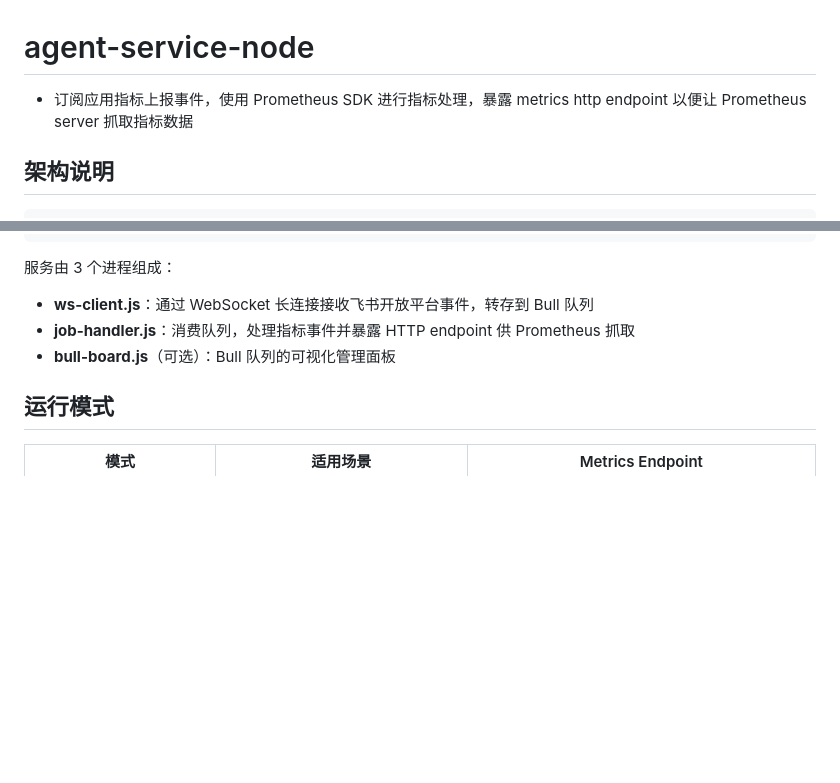
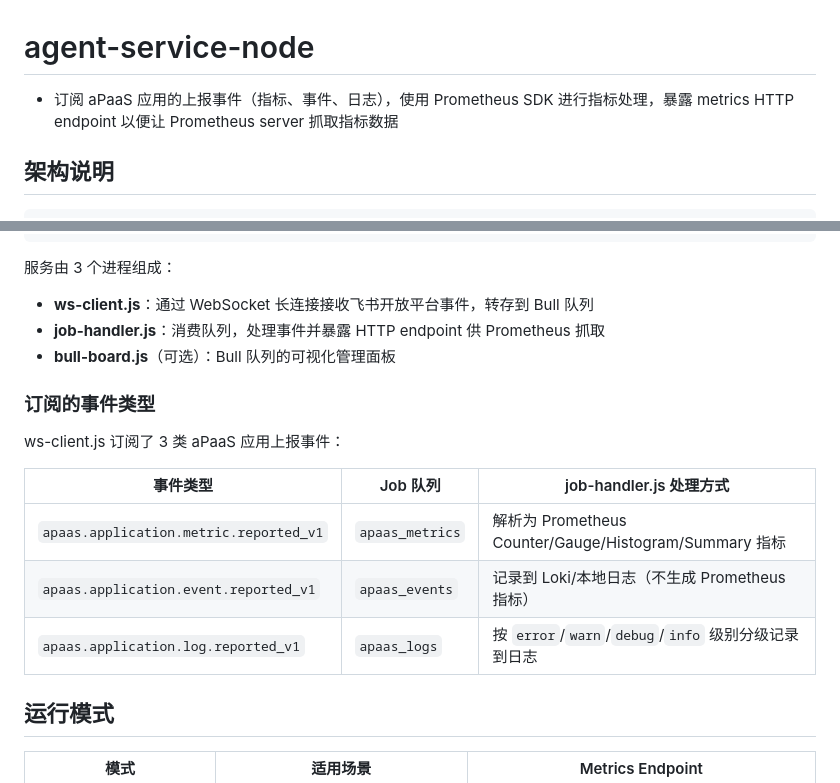
Before and after one commit to wzh880801/agent-service-node, a Markdown page: README.md, 2 parts joined by grey strips. Rendered like a GitHub page; blank space fills up the shorter version.

Commit message:
docs: add event and log subscription description to README

```diff
--- a/README.md
+++ b/README.md
@@ -1,6 +1,6 @@
 # agent-service-node
 
-- 订阅应用指标上报事件，使用 Prometheus SDK 进行指标处理，暴露 metrics http endpoint 以便让 Prometheus server 抓取指标数据
+- 订阅 aPaaS 应用的上报事件（指标、事件、日志），使用 Prometheus SDK 进行指标处理，暴露 metrics HTTP endpoint 以便让 Prometheus server 抓取指标数据
 
 ## 架构说明
 
@@ -27,8 +27,18 @@
 
 服务由 3 个进程组成：
 - **ws-client.js**：通过 WebSocket 长连接接收飞书开放平台事件，转存到 Bull 队列
-- **job-handler.js**：消费队列，处理指标事件并暴露 HTTP endpoint 供 Prometheus 抓取
+- **job-handler.js**：消费队列，处理事件并暴露 HTTP endpoint 供 Prometheus 抓取
 - **bull-board.js**（可选）：Bull 队列的可视化管理面板
+
+### 订阅的事件类型
+
+ws-client.js 订阅了 3 类 aPaaS 应用上报事件：
+
+| 事件类型 | Job 队列 | job-handler.js 处理方式 |
+|---------|---------|------------------------|
+| `apaas.application.metric.reported_v1` | `apaas_metrics` | 解析为 Prometheus Counter/Gauge/Histogram/Summary 指标 |
+| `apaas.application.event.reported_v1` | `apaas_events` | 记录到 Loki/本地日志（不生成 Prometheus 指标） |
+| `apaas.application.log.reported_v1` | `apaas_logs` | 按 `error`/`warn`/`debug`/`info` 级别分级记录到日志 |
 
 ## 运行模式
 
```
